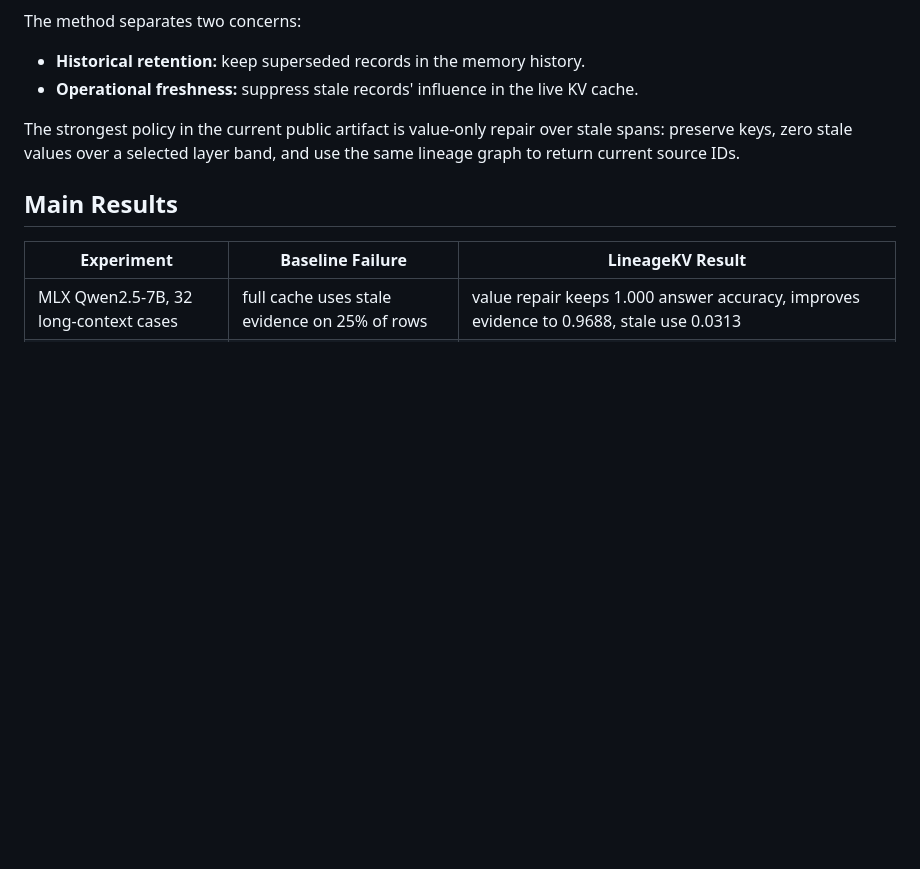
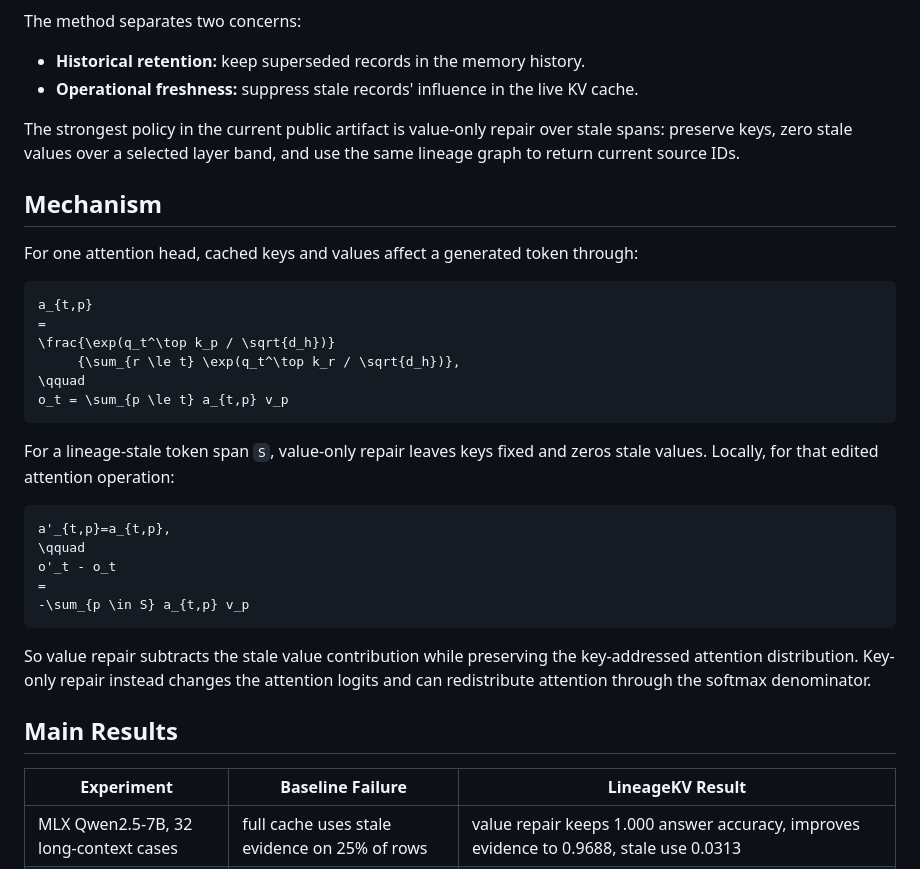
Before and after one commit to cbun/lineagekv, a Markdown page: README.md, the part around the change. Drawn GitHub-style; blank space fills up the shorter version.

Commit message:
Add QKV mechanism to README

````diff
--- a/README.md
+++ b/README.md
@@ -31,6 +31,34 @@ The method separates two concerns:
 The strongest policy in the current public artifact is value-only repair over
 stale spans: preserve keys, zero stale values over a selected layer band, and
 use the same lineage graph to return current source IDs.
+
+## Mechanism
+
+For one attention head, cached keys and values affect a generated token through:
+
+```tex
+a_{t,p}
+=
+\frac{\exp(q_t^\top k_p / \sqrt{d_h})}
+     {\sum_{r \le t} \exp(q_t^\top k_r / \sqrt{d_h})},
+\qquad
+o_t = \sum_{p \le t} a_{t,p} v_p
+```
+
+For a lineage-stale token span `S`, value-only repair leaves keys fixed and
+zeros stale values. Locally, for that edited attention operation:
+
+```tex
+a'_{t,p}=a_{t,p},
+\qquad
+o'_t - o_t
+=
+-\sum_{p \in S} a_{t,p} v_p
+```
+
+So value repair subtracts the stale value contribution while preserving the
+key-addressed attention distribution. Key-only repair instead changes the
+attention logits and can redistribute attention through the softmax denominator.
 
 ## Main Results
 
````
